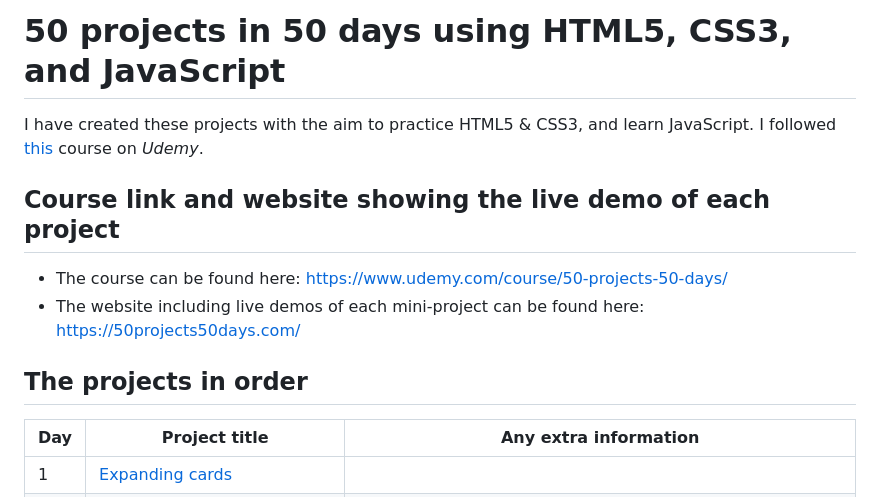
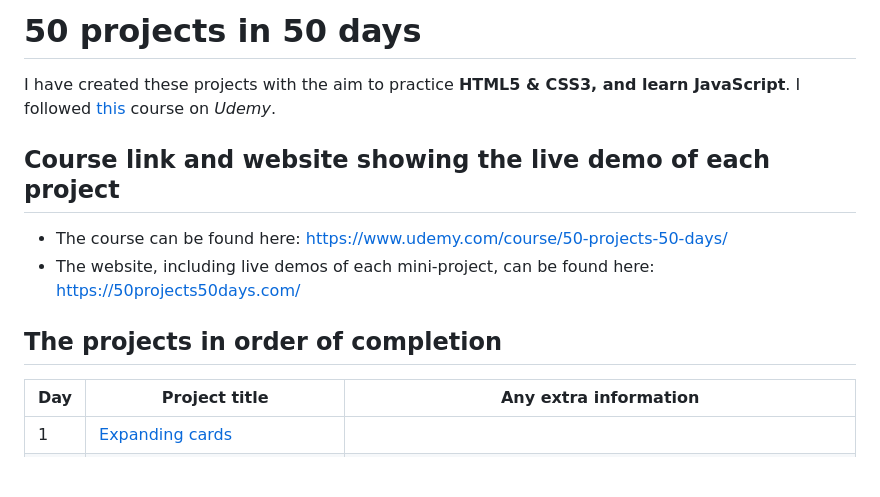
Before and after one commit to SarahDuncan/50-projects-in-50-days-javascript, a Markdown page: readme.md, the part around the change. GitHub-like rendering; blank space fills up the shorter version.

Commit message:
update readme formatting

```diff
--- a/readme.md
+++ b/readme.md
@@ -1,12 +1,12 @@
 
-# 50 projects in 50 days using HTML5, CSS3, and JavaScript
-I have created these projects with the aim to practice HTML5 & CSS3, and learn JavaScript. I followed [this](https://www.udemy.com/course/50-projects-50-days/) course on _Udemy_.
+# 50 projects in 50 days
+I have created these projects with the aim to practice **HTML5 & CSS3, and learn JavaScript**. I followed [this](https://www.udemy.com/course/50-projects-50-days/) course on _Udemy_.
 
 ## Course link and website showing the live demo of each project
  * The course can be found here: https://www.udemy.com/course/50-projects-50-days/
- * The website including live demos of each mini-project can be found here: https://50projects50days.com/
+ * The website, including live demos of each mini-project, can be found here: https://50projects50days.com/
 
-## The projects in order
+## The projects in order of completion
 
 |Day|Project title|Any extra information|
 |---|-------------|---------------------|
```
